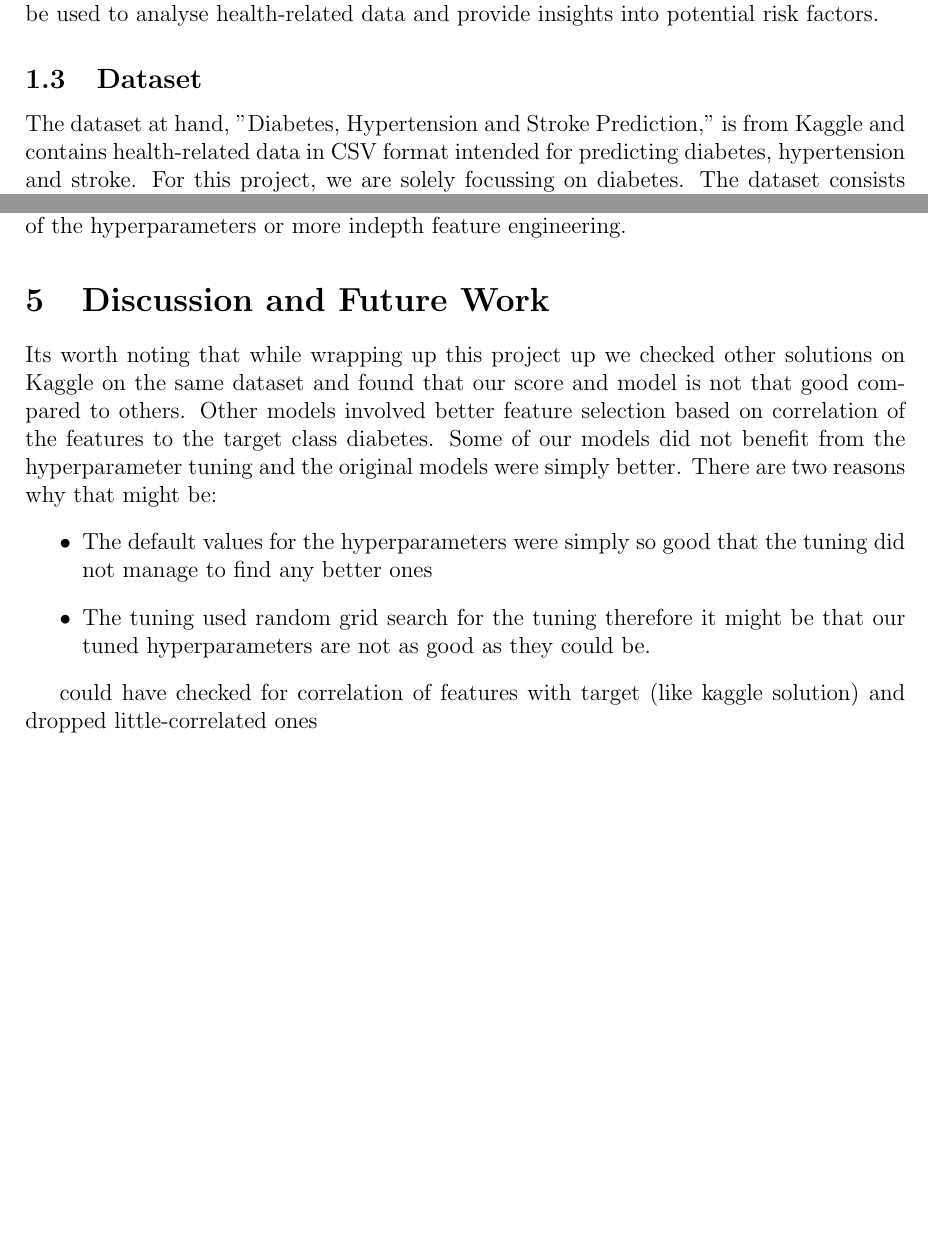
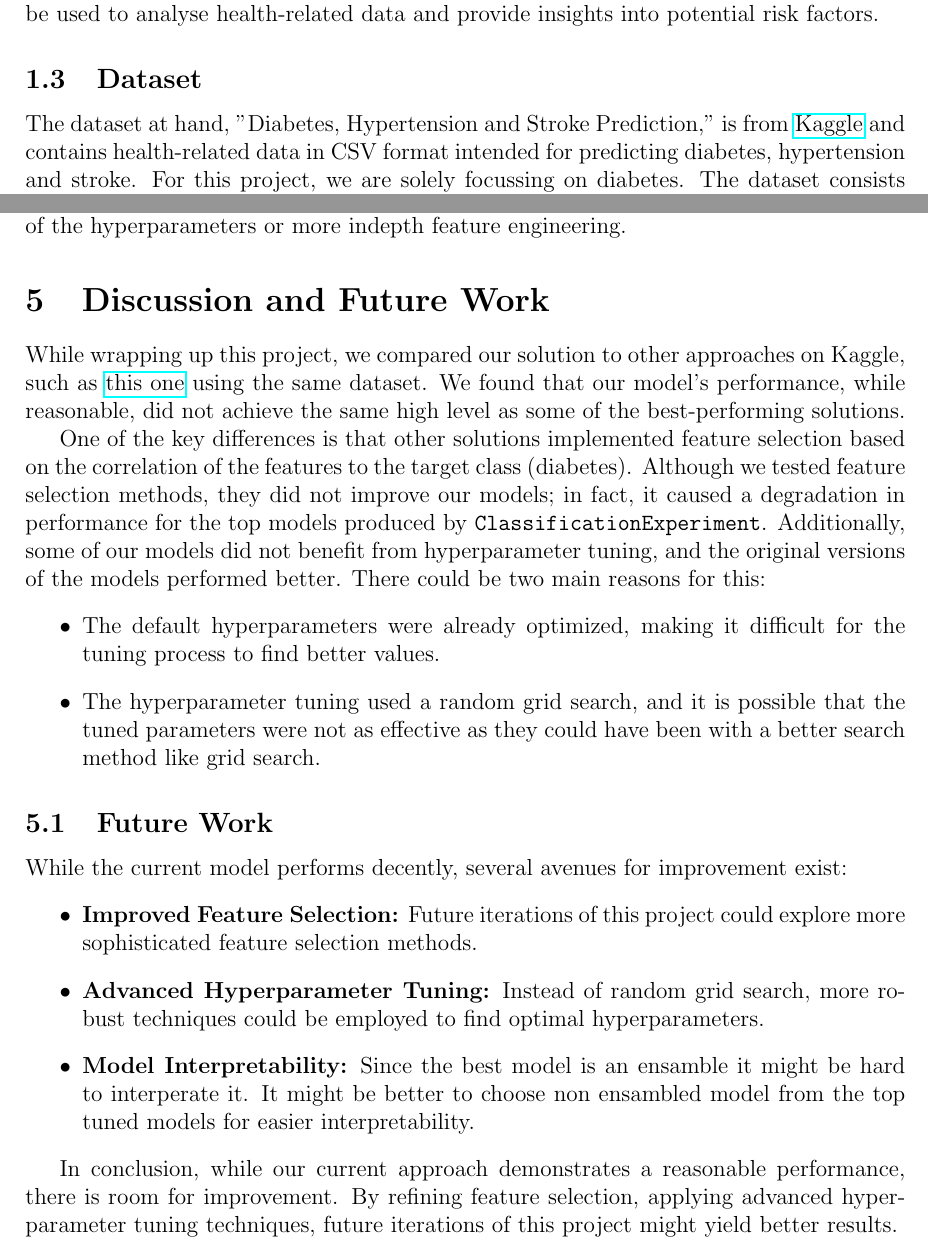
Before and after one commit to jan-ba/ml-diabetes-prediction, a LaTeX document (report/report.tex): two parts of pages 1 and 8 of 9, joined at a grey line, cut so that both start at the same text, the shorter picture padded with empty space. Compiled offline with pdfLaTeX.

Commit message:
discussion done

```diff
--- a/report/report.tex
+++ b/report/report.tex
@@ -49,7 +49,7 @@ explore how machine learning can be used to analyse health-related data and
 provide insights into potential risk factors.
 
 \subsection{Dataset}
-The dataset at hand, "Diabetes, Hypertension and Stroke Prediction," is from Kaggle and contains
+The dataset at hand, "Diabetes, Hypertension and Stroke Prediction," is from \href{https://www.kaggle.com/datasets/prosperchuks/health-dataset/data}{Kaggle} and contains
 health-related data in CSV format intended for predicting diabetes, hypertension and stroke.
 For this project, we are solely focussing on diabetes. The dataset consists of 70,692 observations
 and 18 features, some of which are outlined as follows (for a full overview, see Table \ref{tab:feature_list} in the Appendix):
@@ -348,19 +348,31 @@ Further improvement could possible be achieved through additional tuning of the
 
 
 \section{Discussion and Future Work}
-Its worth noting that while wrapping up this project up we checked other solutions on Kaggle on the same dataset and found that our score and model is not that good compared to others.
-Other models involved better feature selection based on correlation of the features to the target class diabetes.
-% https://www.kaggle.com/code/solafajobi/diabetes-perfect-prediction#Feature-Selection
-    Some of our models did not benefit from the hyperparameter tuning and the original models were simply better.
-    There are two reasons why that might be:
-    \begin{itemize}
-        \item The default values for the hyperparameters were simply so good that the tuning did not manage to find any better ones
-        \item The tuning used random grid search for the tuning therefore it might be that our tuned hyperparameters are not as good as they could be.
-    \end{itemize}
 
+While wrapping up this project, we compared our solution to other approaches on Kaggle, such as \href{https://www.kaggle.com/code/solafajobi/diabetes-perfect-prediction}{this one} using the same dataset.
+We found that our model's performance, while reasonable, did not achieve the same high level as some of the best-performing solutions.
 
+One of the key differences is that other solutions implemented feature selection based on the correlation of the features to the target class (diabetes).
+Although we tested feature selection methods, they did not improve our models; in fact, it caused a degradation in performance for the top models produced by \texttt{ClassificationExperiment}.
+Additionally, some of our models did not benefit from hyperparameter tuning, and the original versions of the models performed better.
+There could be two main reasons for this:
+\begin{itemize}
+    \item The default hyperparameters were already optimized, making it difficult for the tuning process to find better values.
+    \item The hyperparameter tuning used a random grid search, and it is possible that the tuned parameters were not as effective as they could have been with a better search method like grid search.
+\end{itemize}
 
-could have checked for correlation of features with target (like kaggle solution) and dropped little-correlated ones
+\subsection{Future Work}
+
+While the current model performs decently, several avenues for improvement exist:
+\begin{itemize}
+    \item \textbf{Improved Feature Selection:} Future iterations of this project could explore more sophisticated feature selection methods.
+    \item \textbf{Advanced Hyperparameter Tuning:} Instead of random grid search, more robust techniques could be employed to find optimal hyperparameters.
+    \item \textbf{Model Interpretability:} Since the best model is an ensamble it might be hard to interperate it. It might be better to choose non ensambled model from the top tuned models for easier interpretability.
+\end{itemize}
+
+In conclusion, while our current approach demonstrates a reasonable performance, there is room for improvement.
+By refining feature selection, applying advanced hyperparameter tuning techniques, future iterations of this project might yield better results.
+
 
 \clearpage
 
```
Also changed, not shown: report/report.pdf.
